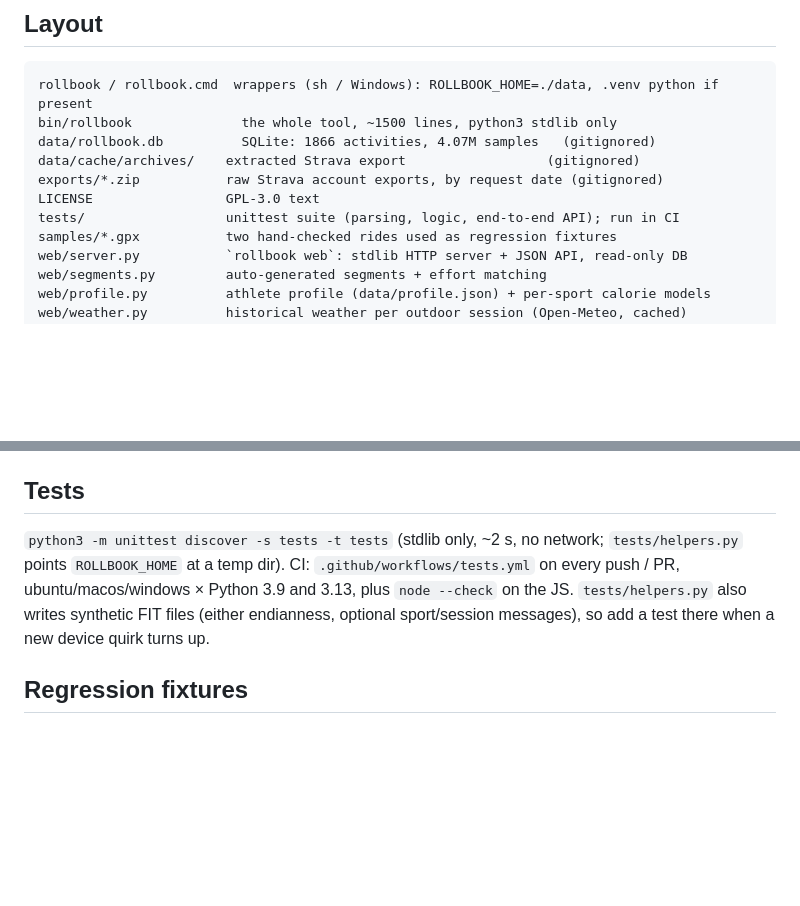
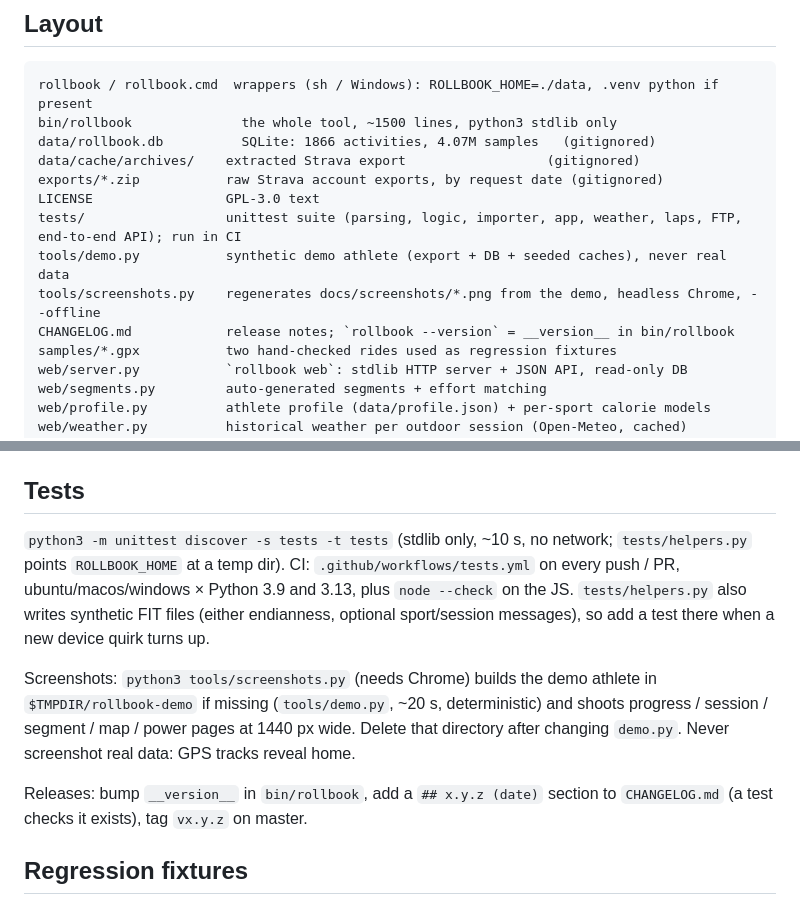
Before and after one commit to pjayala/rollbook, a Markdown page: AGENTS.md, 2 parts joined by grey strips. Drawn GitHub-style; blank space fills up the shorter version.

```diff
--- a/AGENTS.md
+++ b/AGENTS.md
@@ -45,7 +45,10 @@ data/rollbook.db          SQLite: 1866 activities, 4.07M samples   (gitignored)
 data/cache/archives/    extracted Strava export                  (gitignored)
 exports/*.zip           raw Strava account exports, by request date (gitignored)
 LICENSE                 GPL-3.0 text
-tests/                  unittest suite (parsing, logic, end-to-end API); run in CI
+tests/                  unittest suite (parsing, logic, importer, app, weather, laps, FTP, end-to-end API); run in CI
+tools/demo.py           synthetic demo athlete (export + DB + seeded caches), never real data
+tools/screenshots.py    regenerates docs/screenshots/*.png from the demo, headless Chrome, --offline
+CHANGELOG.md            release notes; `rollbook --version` = __version__ in bin/rollbook
 samples/*.gpx           two hand-checked rides used as regression fixtures
 web/server.py           `rollbook web`: stdlib HTTP server + JSON API, read-only DB
 web/segments.py         auto-generated segments + effort matching
@@ -384,12 +387,21 @@ swim, two 30-second-sampling skates) — find them via `km_diff_pct`.
 
 ## Tests
 
-`python3 -m unittest discover -s tests -t tests` (stdlib only, ~2 s, no
+`python3 -m unittest discover -s tests -t tests` (stdlib only, ~10 s, no
 network; `tests/helpers.py` points `ROLLBOOK_HOME` at a temp dir). CI:
 `.github/workflows/tests.yml` on every push / PR, ubuntu/macos/windows ×
 Python 3.9 and 3.13, plus `node --check` on the JS. `tests/helpers.py` also
 writes synthetic FIT files (either endianness, optional sport/session
 messages), so add a test there when a new device quirk turns up.
+
+Screenshots: `python3 tools/screenshots.py` (needs Chrome) builds the demo
+athlete in `$TMPDIR/rollbook-demo` if missing (`tools/demo.py`, ~20 s,
+deterministic) and shoots progress / session / segment / map / power pages
+at 1440 px wide. Delete that directory after changing `demo.py`. Never
+screenshot real data: GPS tracks reveal home.
+
+Releases: bump `__version__` in `bin/rollbook`, add a `## x.y.z (date)`
+section to `CHANGELOG.md` (a test checks it exists), tag `vx.y.z` on master.
 
 ## Regression fixtures
 
```
Also changed, not shown: CHANGELOG.md (added, +60 -0 lines), README.md (+27 -6 lines), docs/screenshots/heatmap.png, docs/screenshots/power.png (added), docs/screenshots/progress.png, docs/screenshots/segments.png, docs/screenshots/session.png, 4 other files.
